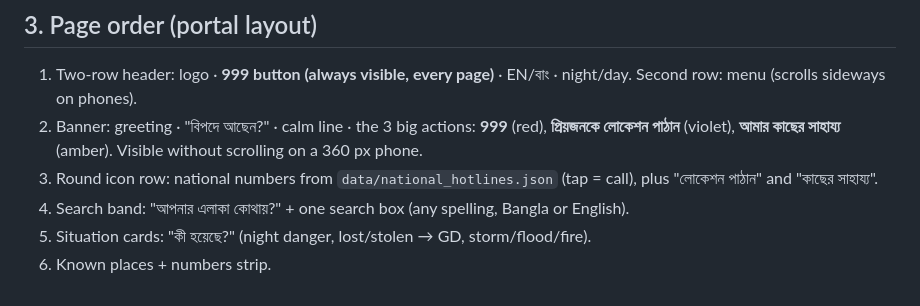
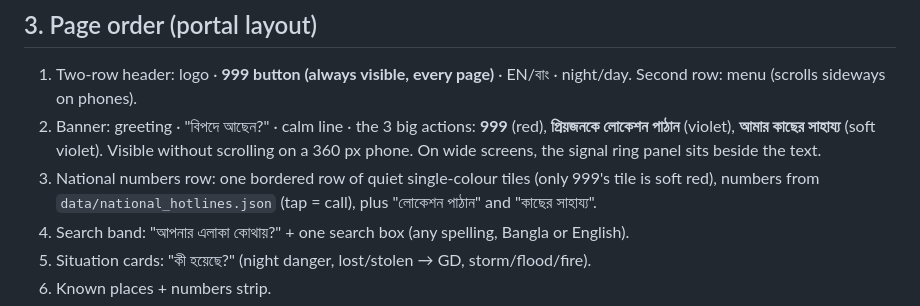
Before and after one commit to Jerin101/safe-connect, a Markdown page: docs/DESIGN.md, the part around the change. GitHub-like rendering.

Commit message:
Match the page order in the design guide to the v2 look
§3: "help near me" is soft violet (amber is only for warnings now), the
signal ring panel sits beside the banner text on wide screens, and the
national numbers are quiet single-colour tiles (only 999 is red), as in
design/portal-v2.html.

Part of #59

```diff
--- a/docs/DESIGN.md
+++ b/docs/DESIGN.md
@@ -24,8 +24,8 @@ Never block the screen with a welcome, pop-up or loading splash: 999 must be one
 
 ## 3. Page order (portal layout)
 1. Two-row header: logo · **999 button (always visible, every page)** · EN/বাং · night/day. Second row: menu (scrolls sideways on phones).
-2. Banner: greeting · "বিপদে আছেন?" · calm line · the 3 big actions: **999** (red), **প্রিয়জনকে লোকেশন পাঠান** (violet), **আমার কাছের সাহায্য** (amber). Visible without scrolling on a 360 px phone.
-3. Round icon row: national numbers from `data/national_hotlines.json` (tap = call), plus "লোকেশন পাঠান" and "কাছের সাহায্য".
+2. Banner: greeting · "বিপদে আছেন?" · calm line · the 3 big actions: **999** (red), **প্রিয়জনকে লোকেশন পাঠান** (violet), **আমার কাছের সাহায্য** (soft violet). Visible without scrolling on a 360 px phone. On wide screens, the signal ring panel sits beside the text.
+3. National numbers row: one bordered row of quiet single-colour tiles (only 999's tile is soft red), numbers from `data/national_hotlines.json` (tap = call), plus "লোকেশন পাঠান" and "কাছের সাহায্য".
 4. Search band: "আপনার এলাকা কোথায়?" + one search box (any spelling, Bangla or English).
 5. Situation cards: "কী হয়েছে?" (night danger, lost/stolen → GD, storm/flood/fire).
 6. Known places + numbers strip.
```
